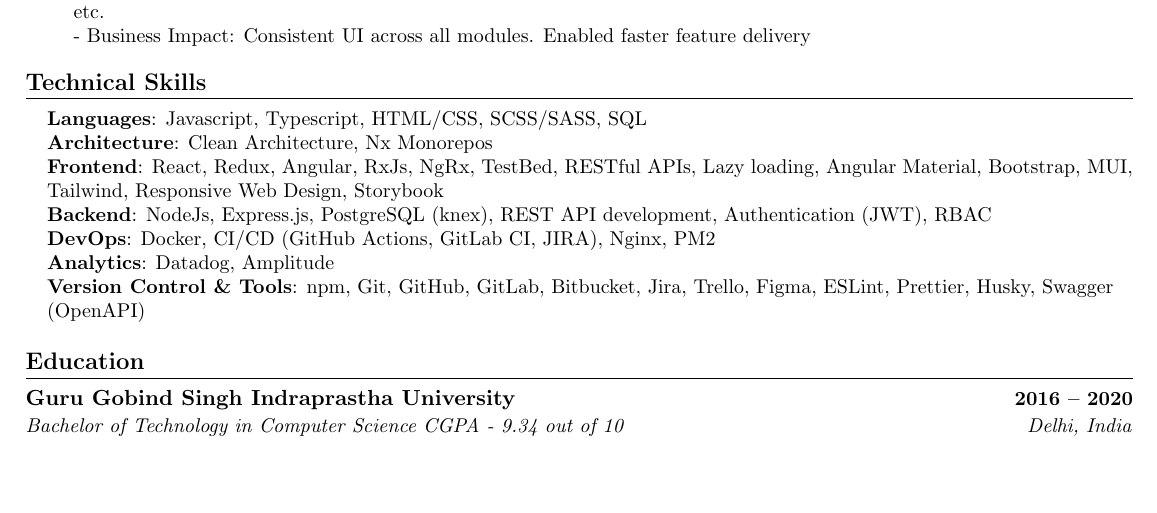
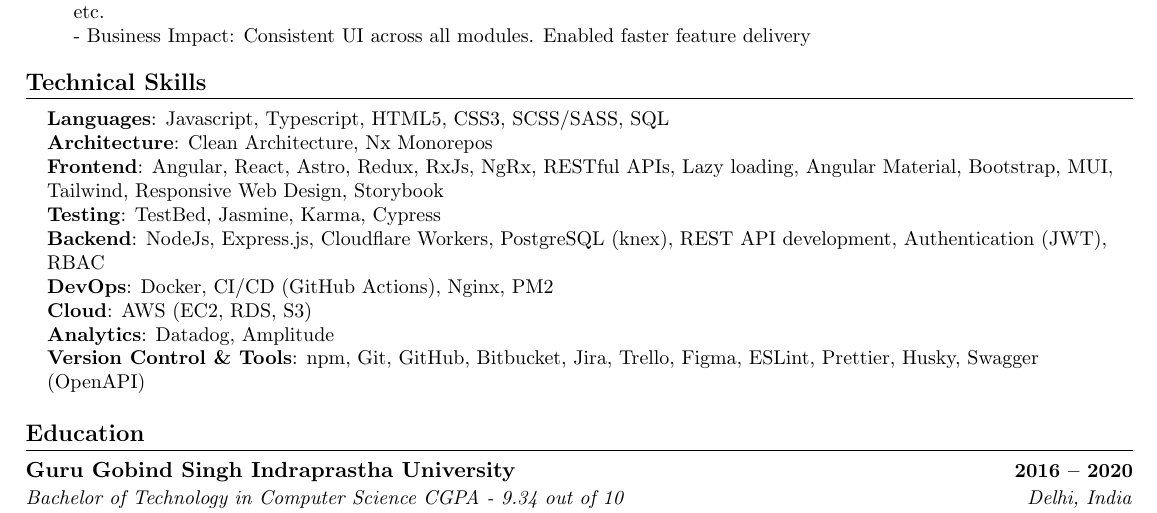
Before and after one commit to vaibhav3099/vaibhav3099.github.io, a LaTeX CV (angular specific resume.tex): part of page 2 of 2, cut so that both start at the same text, the shorter picture padded with empty space. The pictures show the PDF file Vaibhav Jain Resume.pdf that the author committed with the source.

Commit message:
refine Technical Skills section

```diff
--- a/angular specific resume.tex
+++ b/angular specific resume.tex
@@ -236,13 +236,16 @@
 \section{Technical Skills}
 \begin{itemize}[leftmargin=0.15in, label={}]
 \small{\item{
-\textbf{Languages}{: Javascript, Typescript, HTML/CSS, SCSS/SASS, SQL} \\
+\textbf{Languages}{: Javascript, Typescript, HTML5, CSS3, SCSS/SASS, SQL} \\
 \textbf{Architecture}{: Clean Architecture, Nx Monorepos} \\
-\textbf{Frontend}{: React, Redux, Angular, RxJs, NgRx, TestBed, RESTful APIs, Lazy loading, Angular Material, Bootstrap, MUI, Tailwind, Responsive Web Design, Storybook} \\
-\textbf{Backend}{: NodeJs, Express.js, PostgreSQL (knex), REST API development, Authentication (JWT), RBAC} \\
-\textbf{DevOps}{: Docker, CI/CD (GitHub Actions, GitLab CI, JIRA), Nginx, PM2} \\
+\textbf{Frontend}{: Angular, React, Astro, Redux, RxJs, NgRx, RESTful APIs, Lazy loading, Angular Material, Bootstrap, MUI, Tailwind, Responsive Web Design, Storybook} \\
+\textbf{Testing}{: TestBed, Jasmine, Karma, Cypress} \\
+
+\textbf{Backend}{: NodeJs, Express.js, Cloudflare Workers, PostgreSQL (knex), REST API development, Authentication (JWT), RBAC} \\
+\textbf{DevOps}{: Docker, CI/CD (GitHub Actions), Nginx, PM2} \\
+\textbf{Cloud}{: AWS (EC2, RDS, S3) } \\
 \textbf{Analytics}{: Datadog, Amplitude} \\
-\textbf{Version Control \& Tools}{: npm, Git, GitHub, GitLab, Bitbucket, Jira, Trello, Figma, ESLint, Prettier, Husky, Swagger (OpenAPI)} \\
+\textbf{Version Control \& Tools}{: npm, Git, GitHub, Bitbucket, Jira, Trello, Figma, ESLint, Prettier, Husky, Swagger (OpenAPI)} \\
 }}
 \end{itemize}
 
```
Also changed, not shown: Vaibhav Jain Resume.pdf.
